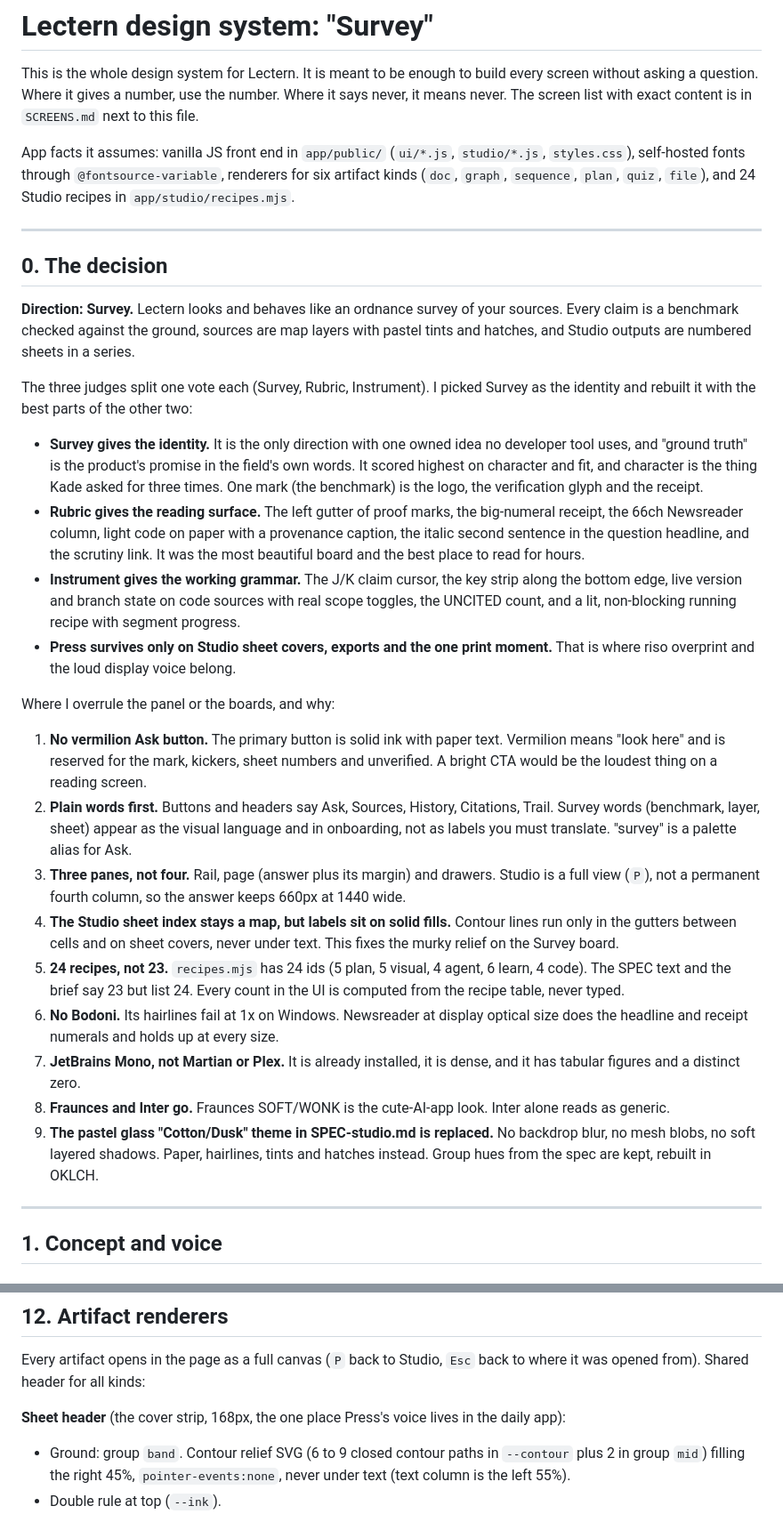
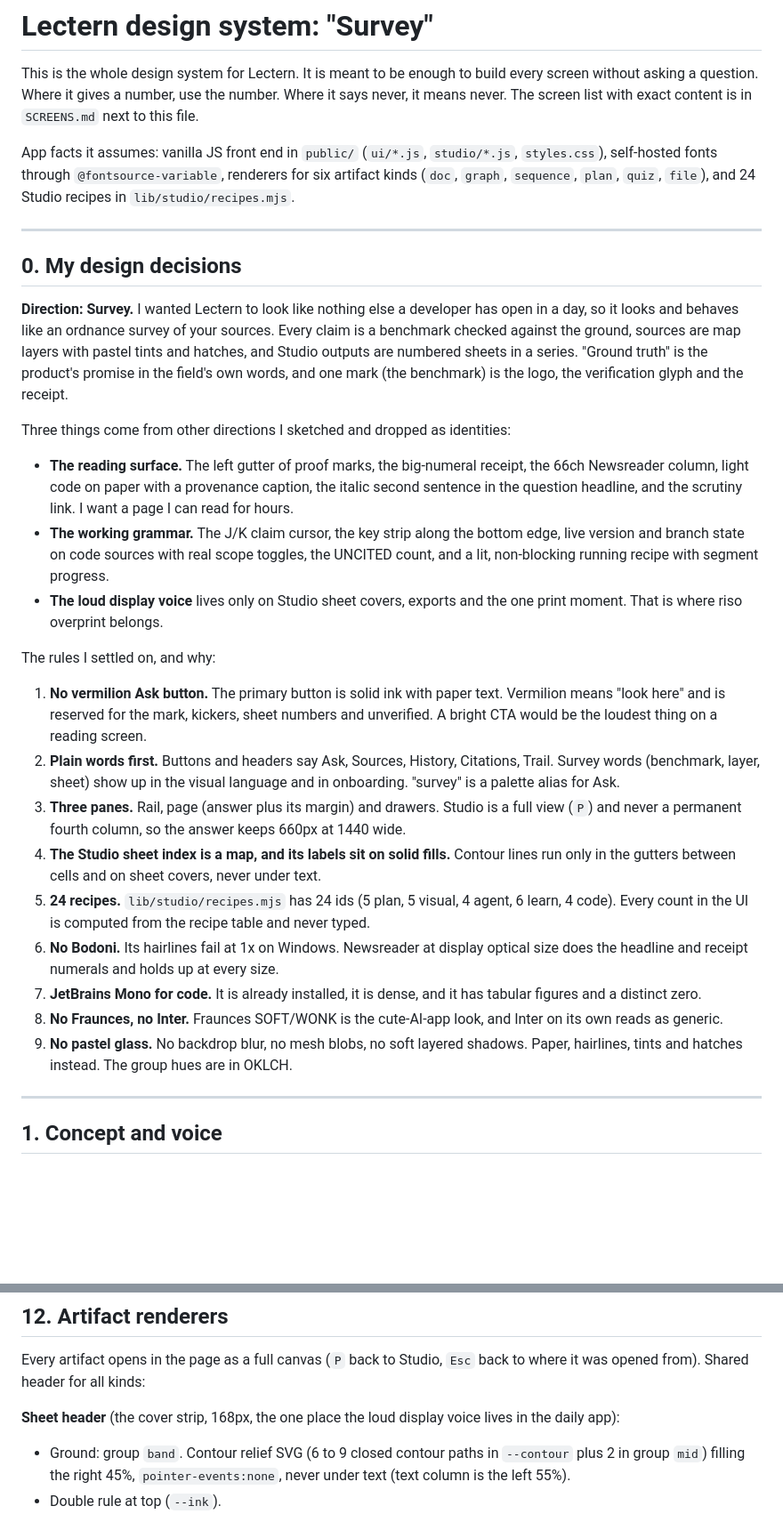
Before and after one commit to DizzyMii/lectern, a Markdown page: docs/design/DESIGN.md, 2 parts joined by grey strips. Shown at 89% size. GitHub-like rendering; blank space fills up the shorter version.

Commit message:
Write the design doc's opening as my own decisions
Also points its file paths at public/ and lib/, where the code lives now.

```diff
--- a/docs/design/DESIGN.md
+++ b/docs/design/DESIGN.md
@@ -2,32 +2,31 @@
 
 This is the whole design system for Lectern. It is meant to be enough to build every screen without asking a question. Where it gives a number, use the number. Where it says never, it means never. The screen list with exact content is in `SCREENS.md` next to this file.
 
-App facts it assumes: vanilla JS front end in `app/public/` (`ui/*.js`, `studio/*.js`, `styles.css`), self-hosted fonts through `@fontsource-variable`, renderers for six artifact kinds (`doc`, `graph`, `sequence`, `plan`, `quiz`, `file`), and 24 Studio recipes in `app/studio/recipes.mjs`.
+App facts it assumes: vanilla JS front end in `public/` (`ui/*.js`, `studio/*.js`, `styles.css`), self-hosted fonts through `@fontsource-variable`, renderers for six artifact kinds (`doc`, `graph`, `sequence`, `plan`, `quiz`, `file`), and 24 Studio recipes in `lib/studio/recipes.mjs`.
 
 ---
 
-## 0. The decision
+## 0. My design decisions
 
-**Direction: Survey.** Lectern looks and behaves like an ordnance survey of your sources. Every claim is a benchmark checked against the ground, sources are map layers with pastel tints and hatches, and Studio outputs are numbered sheets in a series.
+**Direction: Survey.** I wanted Lectern to look like nothing else a developer has open in a day, so it looks and behaves like an ordnance survey of your sources. Every claim is a benchmark checked against the ground, sources are map layers with pastel tints and hatches, and Studio outputs are numbered sheets in a series. "Ground truth" is the product's promise in the field's own words, and one mark (the benchmark) is the logo, the verification glyph and the receipt.
 
-The three judges split one vote each (Survey, Rubric, Instrument). I picked Survey as the identity and rebuilt it with the best parts of the other two:
+Three things come from other directions I sketched and dropped as identities:
 
-- **Survey gives the identity.** It is the only direction with one owned idea no developer tool uses, and "ground truth" is the product's promise in the field's own words. It scored highest on character and fit, and character is the thing Kade asked for three times. One mark (the benchmark) is the logo, the verification glyph and the receipt.
-- **Rubric gives the reading surface.** The left gutter of proof marks, the big-numeral receipt, the 66ch Newsreader column, light code on paper with a provenance caption, the italic second sentence in the question headline, and the scrutiny link. It was the most beautiful board and the best place to read for hours.
-- **Instrument gives the working grammar.** The J/K claim cursor, the key strip along the bottom edge, live version and branch state on code sources with real scope toggles, the UNCITED count, and a lit, non-blocking running recipe with segment progress.
-- **Press survives only on Studio sheet covers, exports and the one print moment.** That is where riso overprint and the loud display voice belong.
+- **The reading surface.** The left gutter of proof marks, the big-numeral receipt, the 66ch Newsreader column, light code on paper with a provenance caption, the italic second sentence in the question headline, and the scrutiny link. I want a page I can read for hours.
+- **The working grammar.** The J/K claim cursor, the key strip along the bottom edge, live version and branch state on code sources with real scope toggles, the UNCITED count, and a lit, non-blocking running recipe with segment progress.
+- **The loud display voice** lives only on Studio sheet covers, exports and the one print moment. That is where riso overprint belongs.
 
-Where I overrule the panel or the boards, and why:
+The rules I settled on, and why:
 
 1. **No vermilion Ask button.** The primary button is solid ink with paper text. Vermilion means "look here" and is reserved for the mark, kickers, sheet numbers and unverified. A bright CTA would be the loudest thing on a reading screen.
-2. **Plain words first.** Buttons and headers say Ask, Sources, History, Citations, Trail. Survey words (benchmark, layer, sheet) appear as the visual language and in onboarding, not as labels you must translate. "survey" is a palette alias for Ask.
-3. **Three panes, not four.** Rail, page (answer plus its margin) and drawers. Studio is a full view (`P`), not a permanent fourth column, so the answer keeps 660px at 1440 wide.
-4. **The Studio sheet index stays a map, but labels sit on solid fills.** Contour lines run only in the gutters between cells and on sheet covers, never under text. This fixes the murky relief on the Survey board.
-5. **24 recipes, not 23.** `recipes.mjs` has 24 ids (5 plan, 5 visual, 4 agent, 6 learn, 4 code). The SPEC text and the brief say 23 but list 24. Every count in the UI is computed from the recipe table, never typed.
+2. **Plain words first.** Buttons and headers say Ask, Sources, History, Citations, Trail. Survey words (benchmark, layer, sheet) show up in the visual language and in onboarding. "survey" is a palette alias for Ask.
+3. **Three panes.** Rail, page (answer plus its margin) and drawers. Studio is a full view (`P`) and never a permanent fourth column, so the answer keeps 660px at 1440 wide.
+4. **The Studio sheet index is a map, and its labels sit on solid fills.** Contour lines run only in the gutters between cells and on sheet covers, never under text.
+5. **24 recipes.** `lib/studio/recipes.mjs` has 24 ids (5 plan, 5 visual, 4 agent, 6 learn, 4 code). Every count in the UI is computed from the recipe table and never typed.
 6. **No Bodoni.** Its hairlines fail at 1x on Windows. Newsreader at display optical size does the headline and receipt numerals and holds up at every size.
-7. **JetBrains Mono, not Martian or Plex.** It is already installed, it is dense, and it has tabular figures and a distinct zero.
-8. **Fraunces and Inter go.** Fraunces SOFT/WONK is the cute-AI-app look. Inter alone reads as generic.
-9. **The pastel glass "Cotton/Dusk" theme in SPEC-studio.md is replaced.** No backdrop blur, no mesh blobs, no soft layered shadows. Paper, hairlines, tints and hatches instead. Group hues from the spec are kept, rebuilt in OKLCH.
+7. **JetBrains Mono for code.** It is already installed, it is dense, and it has tabular figures and a distinct zero.
+8. **No Fraunces, no Inter.** Fraunces SOFT/WONK is the cute-AI-app look, and Inter on its own reads as generic.
+9. **No pastel glass.** No backdrop blur, no mesh blobs, no soft layered shadows. Paper, hairlines, tints and hatches instead. The group hues are in OKLCH.
 
 ---
 
@@ -829,7 +828,7 @@ Inline, full width of the column, radius 4, 12px padding, glyph left. Info: grou
 
 Every artifact opens in the page as a full canvas (`P` back to Studio, `Esc` back to where it was opened from). Shared header for all kinds:
 
-**Sheet header** (the cover strip, 168px, the one place Press's voice lives in the daily app):
+**Sheet header** (the cover strip, 168px, the one place the loud display voice lives in the daily app):
 - Ground: group `band`. Contour relief SVG (6 to 9 closed contour paths in `--contour` plus 2 in group `mid`) filling the right 45%, `pointer-events:none`, never under text (text column is the left 55%).
 - Double rule at top (`--ink`).
 - Kicker row: `SHEET 06 · VISUAL · CODE MAP` in `kicker` `--accent`.
```
Also changed, not shown: other parts of docs/design/DESIGN.md (+1 -1 lines), docs/design/SCREENS.md (+1 -1 lines).
